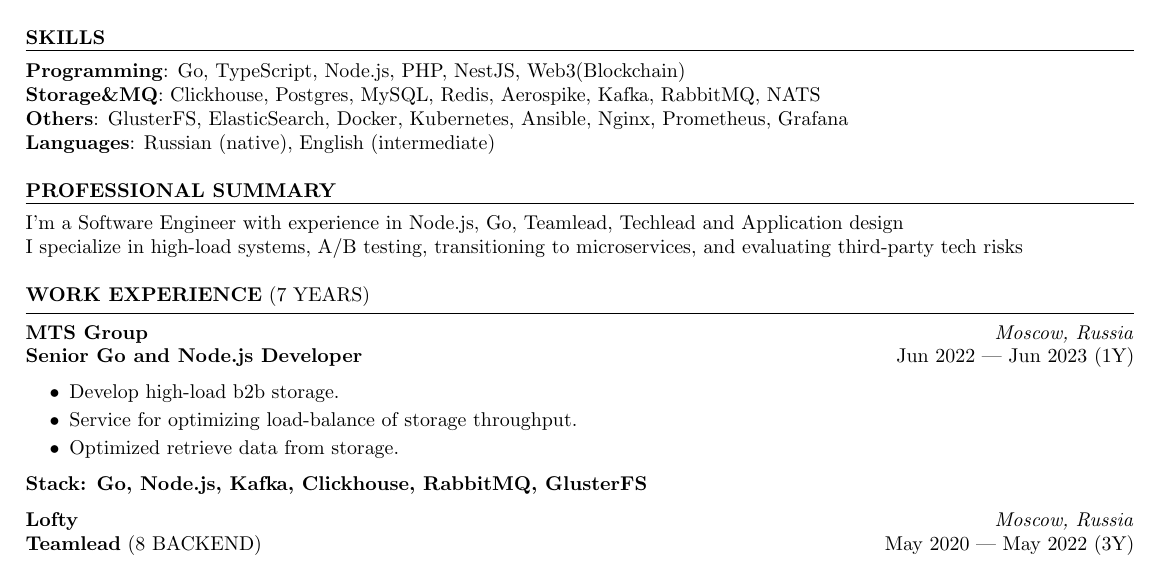
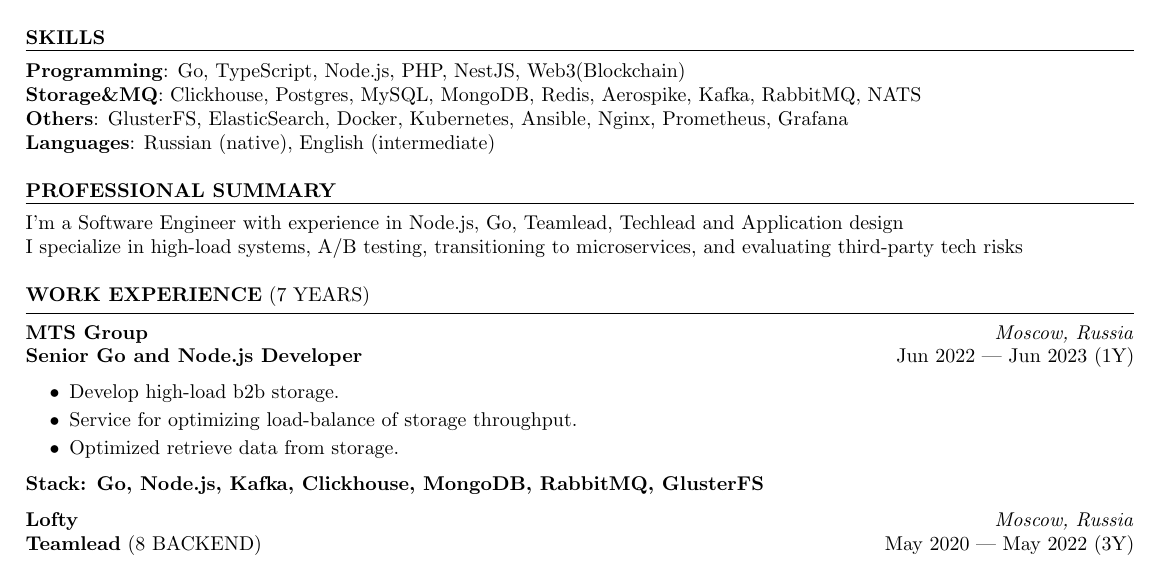
Before and after one commit to VulgarnyKarlson/cv, a LaTeX CV (resume-en.tex): part of the page, cut so that both start at the same text. Compiled offline with pdfLaTeX.

Commit message:
feature: add experience with MongoDB

```diff
--- a/resume-en.tex
+++ b/resume-en.tex
@@ -27,7 +27,7 @@
 %----------------------------------------------------------------------------------------
 \begin{rSection}{\textbf{Skills}}
        \textbf{Programming}: Go, TypeScript, Node.js, PHP, NestJS, Web3(Blockchain)
-       \\ \textbf{Storage\&MQ}: Clickhouse, Postgres, MySQL, Redis, Aerospike, Kafka, RabbitMQ, NATS
+       \\ \textbf{Storage\&MQ}: Clickhouse, Postgres, MySQL, MongoDB, Redis, Aerospike, Kafka, RabbitMQ, NATS
        \\ \textbf{Others}: GlusterFS, ElasticSearch, Docker, Kubernetes, Ansible, Nginx, Prometheus, Grafana
        \\ \textbf{Languages}: Russian (native), English (intermediate)
 \end{rSection}
@@ -56,7 +56,7 @@
     \item Service for optimizing load-balance of storage throughput.
     \item Optimized retrieve data from storage.
 \end{itemize}
-\\\textbf{Stack: Go, Node.js, Kafka, Clickhouse, RabbitMQ, GlusterFS}
+\\\textbf{Stack: Go, Node.js, Kafka, Clickhouse, MongoDB, RabbitMQ, GlusterFS}
 
 \textbf{Lofty}\hfill \textit{Moscow, Russia} \\
 \textbf{Teamlead} (8 BACKEND) \hfill May 2020 --- May 2022 (3Y)
```
